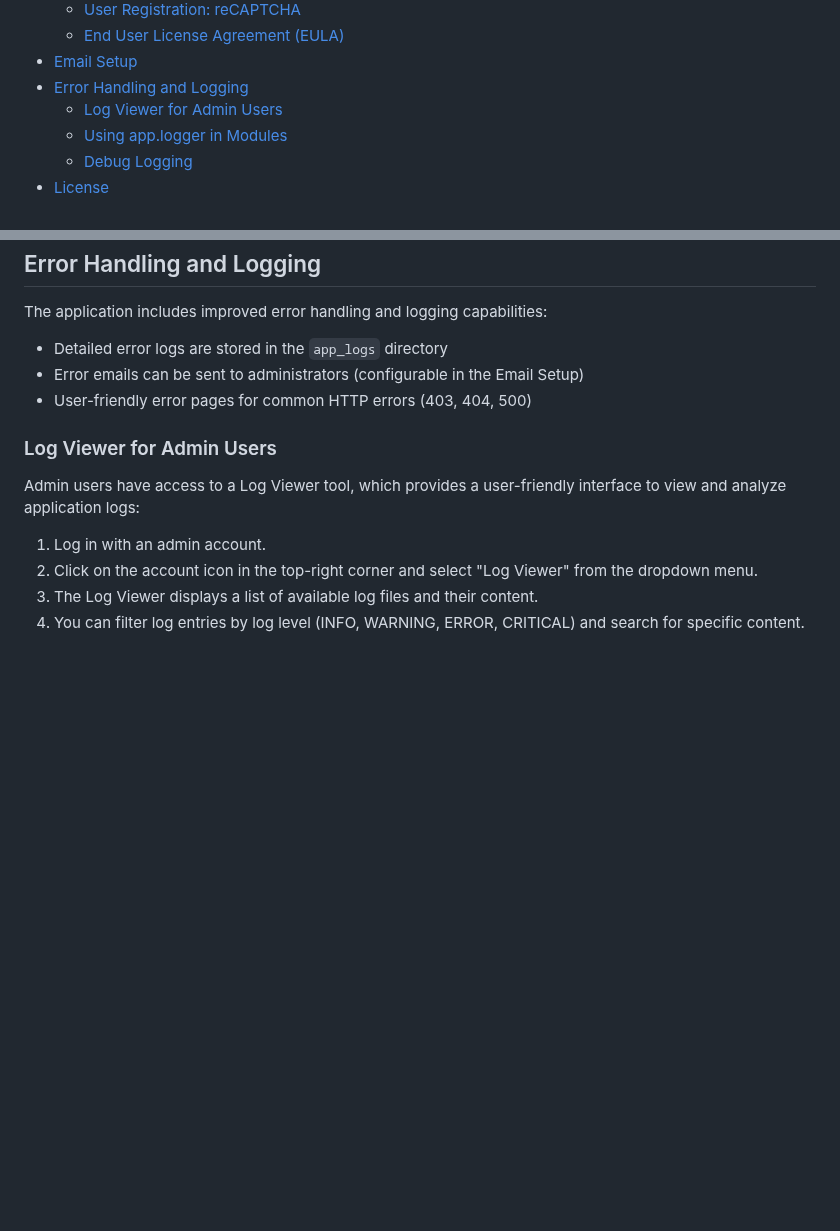
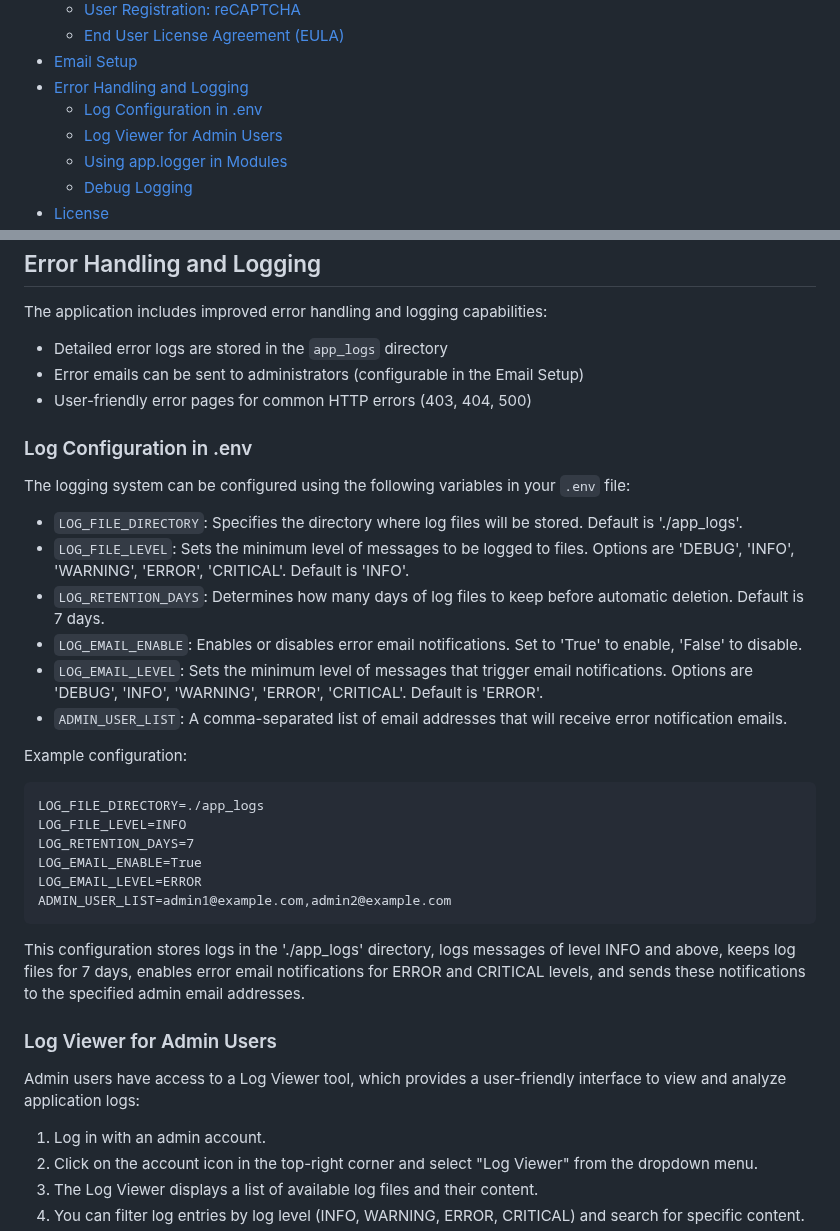
Before and after one commit to DaveY61/flask-mod-template, a Markdown page: README_FMT.md, 2 parts joined by grey strips. Drawn GitHub-style; blank space fills up the shorter version.

Commit message:
added log setup details

````diff
--- a/README_FMT.md
+++ b/README_FMT.md
@@ -18,6 +18,7 @@
   - [End User License Agreement (EULA)](#end-user-license-agreement-eula)
 - [Email Setup](#email-setup)
 - [Error Handling and Logging](#error-handling-and-logging)
+  - [Log Configuration in .env](#log-configuration-in-env)
   - [Log Viewer for Admin Users](#log-viewer-for-admin-users)
   - [Using app.logger in Modules](#using-applogger-in-modules)
   - [Debug Logging](#debug-logging)
@@ -308,6 +309,30 @@ The application includes improved error handling and logging capabilities:
 - Error emails can be sent to administrators (configurable in the Email Setup)
 - User-friendly error pages for common HTTP errors (403, 404, 500)
 
+### Log Configuration in .env
+
+The logging system can be configured using the following variables in your `.env` file:
+
+- `LOG_FILE_DIRECTORY`: Specifies the directory where log files will be stored. Default is './app_logs'.
+- `LOG_FILE_LEVEL`: Sets the minimum level of messages to be logged to files. Options are 'DEBUG', 'INFO', 'WARNING', 'ERROR', 'CRITICAL'. Default is 'INFO'.
+- `LOG_RETENTION_DAYS`: Determines how many days of log files to keep before automatic deletion. Default is 7 days.
+- `LOG_EMAIL_ENABLE`: Enables or disables error email notifications. Set to 'True' to enable, 'False' to disable.
+- `LOG_EMAIL_LEVEL`: Sets the minimum level of messages that trigger email notifications. Options are 'DEBUG', 'INFO', 'WARNING', 'ERROR', 'CRITICAL'. Default is 'ERROR'.
+- `ADMIN_USER_LIST`: A comma-separated list of email addresses that will receive error notification emails.
+
+Example configuration:
+
+```
+LOG_FILE_DIRECTORY=./app_logs
+LOG_FILE_LEVEL=INFO
+LOG_RETENTION_DAYS=7
+LOG_EMAIL_ENABLE=True
+LOG_EMAIL_LEVEL=ERROR
+ADMIN_USER_LIST=admin1@example.com,admin2@example.com
+```
+
+This configuration stores logs in the './app_logs' directory, logs messages of level INFO and above, keeps log files for 7 days, enables error email notifications for ERROR and CRITICAL levels, and sends these notifications to the specified admin email addresses.
+
 ### Log Viewer for Admin Users
 
 Admin users have access to a Log Viewer tool, which provides a user-friendly interface to view and analyze application logs:
````
